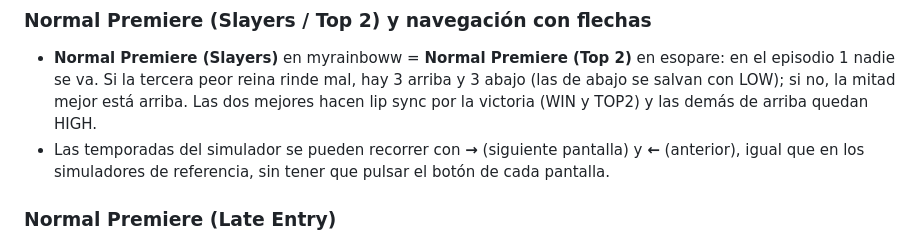
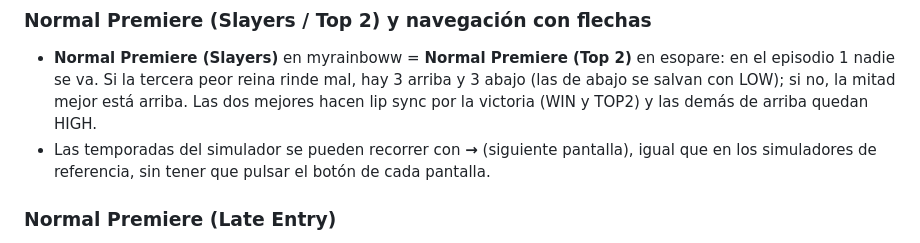
Before and after one commit to simonsilverstonatehortua-ship-it/drag-race-simulator, a Markdown page: README.md, the part around the change. GitHub-like rendering.

Commit message:
Update README: only the right arrow navigates
Co-Authored-By: Claude Sonnet 5.5 <noreply@anthropic.com>

```diff
--- a/README.md
+++ b/README.md
@@ -370,7 +370,7 @@ en peligro ("nadie está a salvo") para que no se vaya nadie.
   1 nadie se va. Si la tercera peor reina rinde mal, hay 3 arriba y 3 abajo (las de abajo se
   salvan con LOW); si no, la mitad mejor está arriba. Las dos mejores hacen lip sync por la victoria
   (WIN y TOP2) y las demás de arriba quedan HIGH.
-- Las temporadas del simulador se pueden recorrer con **→** (siguiente pantalla) y **←** (anterior),
+- Las temporadas del simulador se pueden recorrer con **→** (siguiente pantalla),
   igual que en los simuladores de referencia, sin tener que pulsar el botón de cada pantalla.
 
 ### Normal Premiere (Late Entry)
```
